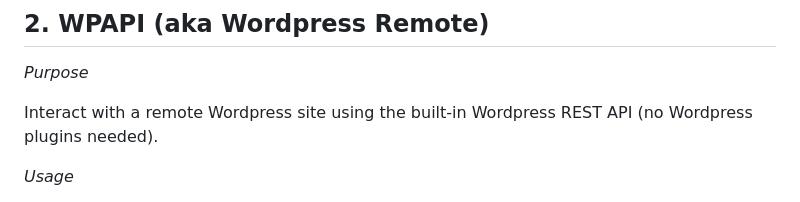
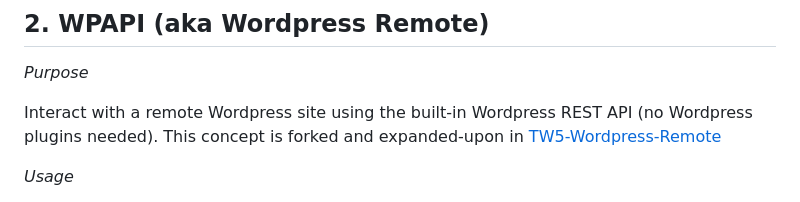
Before and after one commit to philwonski/twplugins-hello-json-advanced, a Markdown page: README.md, the part around the change. Drawn GitHub-style.

```diff
--- a/README.md
+++ b/README.md
@@ -96,7 +96,7 @@ Compare the number of views for the Hangover wikipedia page on two different day
 
 *Purpose*
 
-Interact with a remote Wordpress site using the built-in Wordpress REST API (no Wordpress plugins needed).
+Interact with a remote Wordpress site using the built-in Wordpress REST API (no Wordpress plugins needed). This concept is forked and expanded-upon in [TW5-Wordpress-Remote](https://github.com/philwonski/TW5-Wordpress-Remote)
 
 *Usage*
 
```
